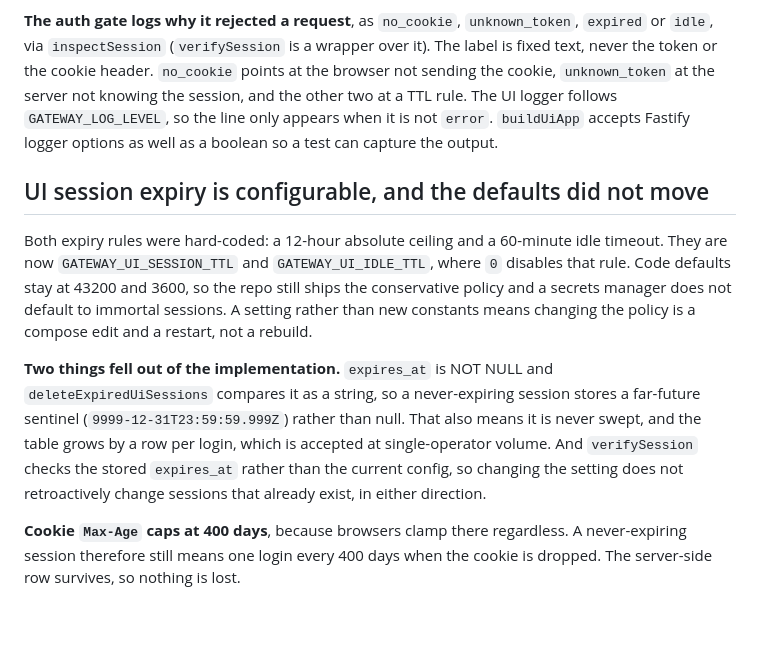
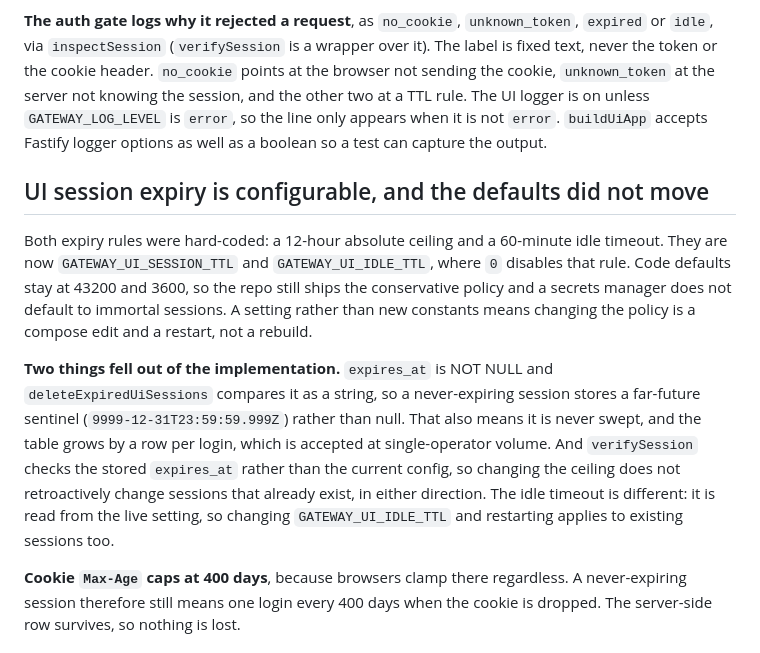
Before and after one commit to maverick0628/ciphergate, a Markdown page: DECISIONS.md, the part around the change. Drawn GitHub-style; blank space fills up the shorter version.

Commit message:
docs: scope the session-setting note to the ceiling and fix the logger wording
Co-Authored-By: Claude Sonnet 5.5 <noreply@anthropic.com>

```diff
--- a/DECISIONS.md
+++ b/DECISIONS.md
@@ -23,7 +23,8 @@ in the meantime. The cost is one extra click.
 wrapper over it). The label is fixed text, never the token or the cookie header.
 `no_cookie` points at the browser not sending the cookie, `unknown_token` at the
 server not knowing the session, and the other two at a TTL rule. The UI logger
-follows `GATEWAY_LOG_LEVEL`, so the line only appears when it is not `error`.
+is on unless `GATEWAY_LOG_LEVEL` is `error`, so the line only appears when it is
+not `error`.
 `buildUiApp` accepts Fastify logger options as well as a boolean so a test can
 capture the output.
 
@@ -41,8 +42,10 @@ is a compose edit and a restart, not a rebuild.
 stores a far-future sentinel (`9999-12-31T23:59:59.999Z`) rather than null. That
 also means it is never swept, and the table grows by a row per login, which is
 accepted at single-operator volume. And `verifySession` checks the stored
-`expires_at` rather than the current config, so changing the setting does not
-retroactively change sessions that already exist, in either direction.
+`expires_at` rather than the current config, so changing the ceiling does not
+retroactively change sessions that already exist, in either direction. The idle
+timeout is different: it is read from the live setting, so changing
+`GATEWAY_UI_IDLE_TTL` and restarting applies to existing sessions too.
 
 **Cookie `Max-Age` caps at 400 days**, because browsers clamp there regardless.
 A never-expiring session therefore still means one login every 400 days when the
```
